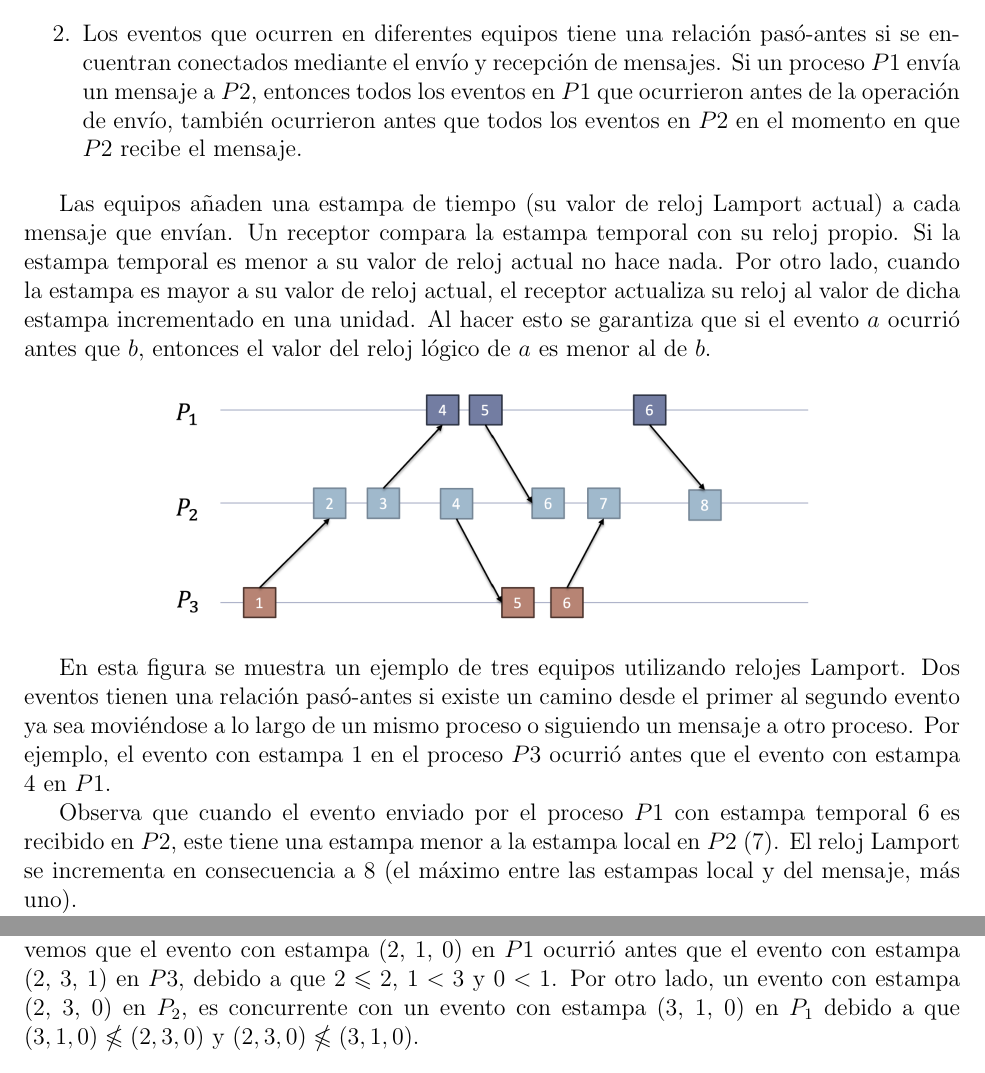
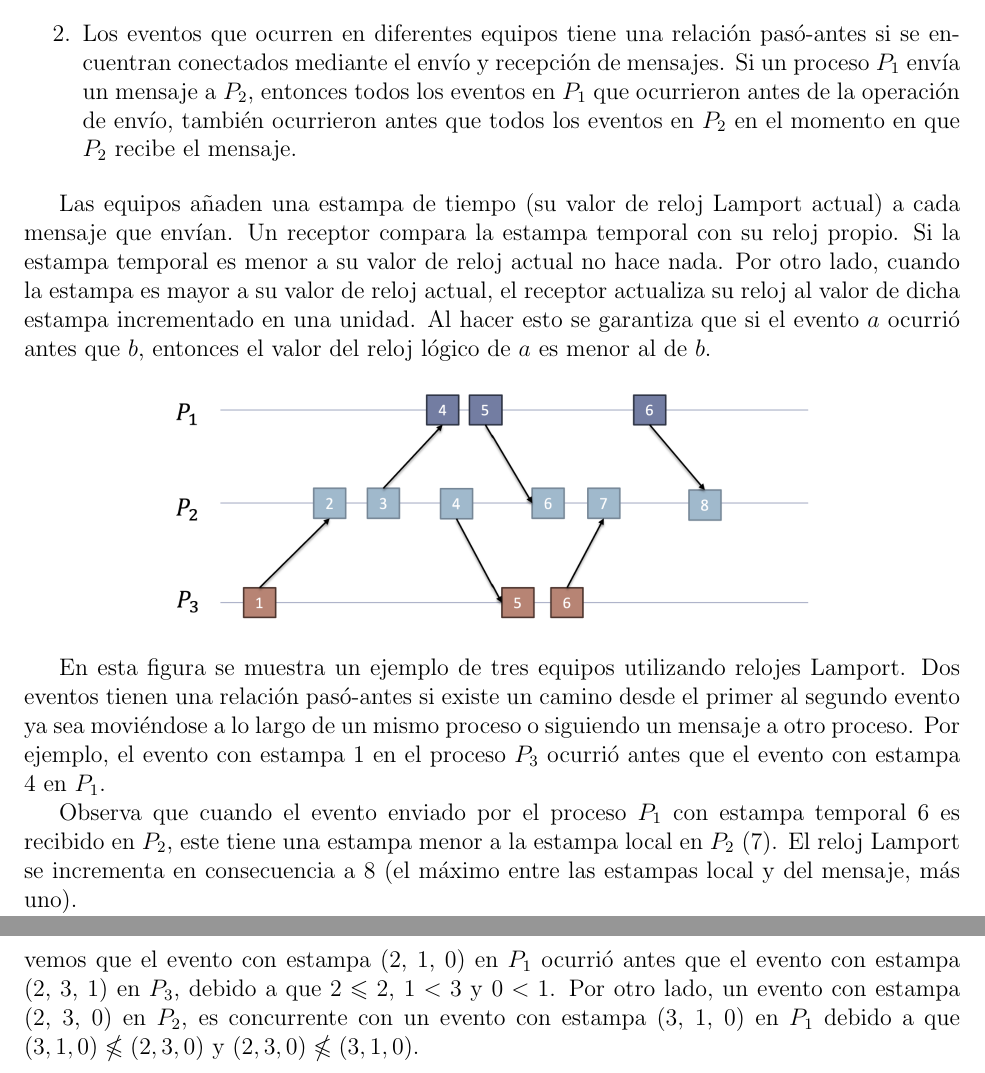
Before and after one commit to elabundis/SistemasDistribuidos, a LaTeX document (Notas/sincronizacion.tex): two parts of pages 2 and 4 of 4, joined at a grey line, cut so that both start at the same text. Compiled offline with pdfLaTeX.

Commit message:
Fix: figura de reloj vectorial con mala hora
Tambien se emplean subindices para denotar procesos de manera
consistente en escrito.

```diff
--- a/Notas/sincronizacion.tex
+++ b/Notas/sincronizacion.tex
@@ -54,9 +54,9 @@ Los siguientes pares de eventos tienen relaciones pasó-antes:
    \item Todos los eventos que ocurren en un único sistema tienen una relación pasó-antes.
 
    \item Los eventos que ocurren en diferentes equipos tiene una relación pasó-antes si se encuentran conectados mediante el envío y recepción de mensajes.
-   Si un proceso $P1$ envía un mensaje a $P2$,
-   entonces todos los eventos en $P1$ que ocurrieron antes de la operación de envío,
-   también ocurrieron antes que todos los eventos en $P2$ en el momento en que $P2$ recibe el mensaje.
+   Si un proceso $P_1$ envía un mensaje a $P_2$,
+   entonces todos los eventos en $P_1$ que ocurrieron antes de la operación de envío,
+   también ocurrieron antes que todos los eventos en $P_2$ en el momento en que $P_2$ recibe el mensaje.
 \end{enumerate}
 
 Las equipos añaden una estampa de tiempo (su valor de reloj Lamport actual) a cada mensaje que envían.
@@ -75,10 +75,10 @@ entonces el valor del reloj lógico de $a$ es menor al de $b$.
 
 En esta figura se muestra un ejemplo de tres equipos utilizando relojes Lamport.
 Dos eventos tienen una relación pasó-antes si existe un camino desde el primer al segundo evento ya sea moviéndose a lo largo de un mismo proceso o siguiendo un mensaje a otro proceso.
-Por ejemplo, el evento con estampa 1 en el proceso $P3$ ocurrió antes que el evento con estampa 4 en $P1$.
+Por ejemplo, el evento con estampa 1 en el proceso $P_3$ ocurrió antes que el evento con estampa 4 en $P_1$.
 
-Observa que cuando el evento enviado por el proceso $P1$ con estampa temporal 6 es recibido en $P2$,
-este tiene una estampa menor a la estampa local en $P2$ (7).
+Observa que cuando el evento enviado por el proceso $P_1$ con estampa temporal 6 es recibido en $P_2$,
+este tiene una estampa menor a la estampa local en $P_2$ (7).
 El reloj Lamport se incrementa en consecuencia a 8 (el máximo entre las estampas local y del mensaje, más uno).
 
 Los eventos que no cuentan con una relación pasó-antes se definen como \emph{concurrentes}.
@@ -145,8 +145,8 @@ Si la estampa de un evento,
 no es estrictamente más grande que la estampa correspondiente al otro,
 los eventos son concurrentes.
 Observando la figura,
-vemos que el evento con estampa (2, 1, 0) en $P1$
-ocurrió antes que el evento con estampa (2, 3, 1) en $P3$,
+vemos que el evento con estampa (2, 1, 0) en $P_1$
+ocurrió antes que el evento con estampa (2, 3, 1) en $P_3$,
 debido a que $2 \leqslant 2$,
 $1 < 3$
 y
```
Also changed, not shown: Notas/images/vector_clocks.png, Notas/sincronizacion.tex (4 more changed lines).
